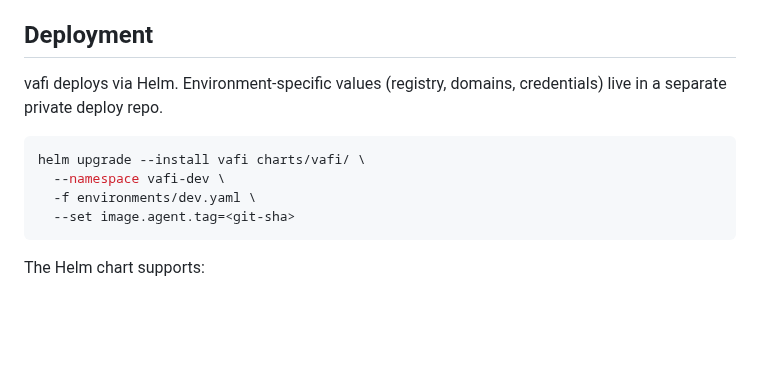
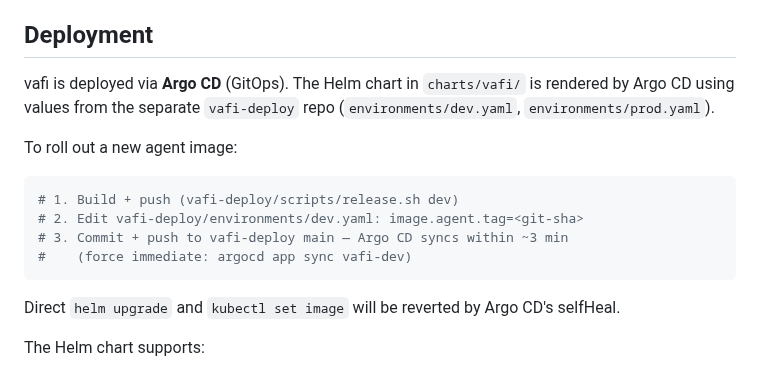
Before and after one commit to vilosource/vafi, a Markdown page: README.md, the part around the change. Rendered like a GitHub page; blank space fills up the shorter version.

Commit message:
README: switch deployment section to Argo CD GitOps flow
vafi is now deployed via Argo CD (Phase 1 of the GitOps adoption).
Direct helm upgrade and kubectl set image are reverted by selfHeal,
so they are no longer the documented path. New flow: bump tag in
vafi-deploy/environments/<env>.yaml, commit, push.

Co-Authored-By: Claude Opus 4.7 (1M context) <noreply@anthropic.com>

````diff
--- a/README.md
+++ b/README.md
@@ -73,14 +73,18 @@ Base and claude are pinned to versioned tags and rebuilt infrequently. Only the
 
 ## Deployment
 
-vafi deploys via Helm. Environment-specific values (registry, domains, credentials) live in a separate private deploy repo.
+vafi is deployed via **Argo CD** (GitOps). The Helm chart in `charts/vafi/` is rendered by Argo CD using values from the separate `vafi-deploy` repo (`environments/dev.yaml`, `environments/prod.yaml`).
+
+To roll out a new agent image:
 
 ```bash
-helm upgrade --install vafi charts/vafi/ \
-  --namespace vafi-dev \
-  -f environments/dev.yaml \
-  --set image.agent.tag=<git-sha>
+# 1. Build + push (vafi-deploy/scripts/release.sh dev)
+# 2. Edit vafi-deploy/environments/dev.yaml: image.agent.tag=<git-sha>
+# 3. Commit + push to vafi-deploy main — Argo CD syncs within ~3 min
+#    (force immediate: argocd app sync vafi-dev)
 ```
+
+Direct `helm upgrade` and `kubectl set image` will be reverted by Argo CD's selfHeal.
 
 The Helm chart supports:
 - Executor and judge as separate deployments with independent replica counts
````
